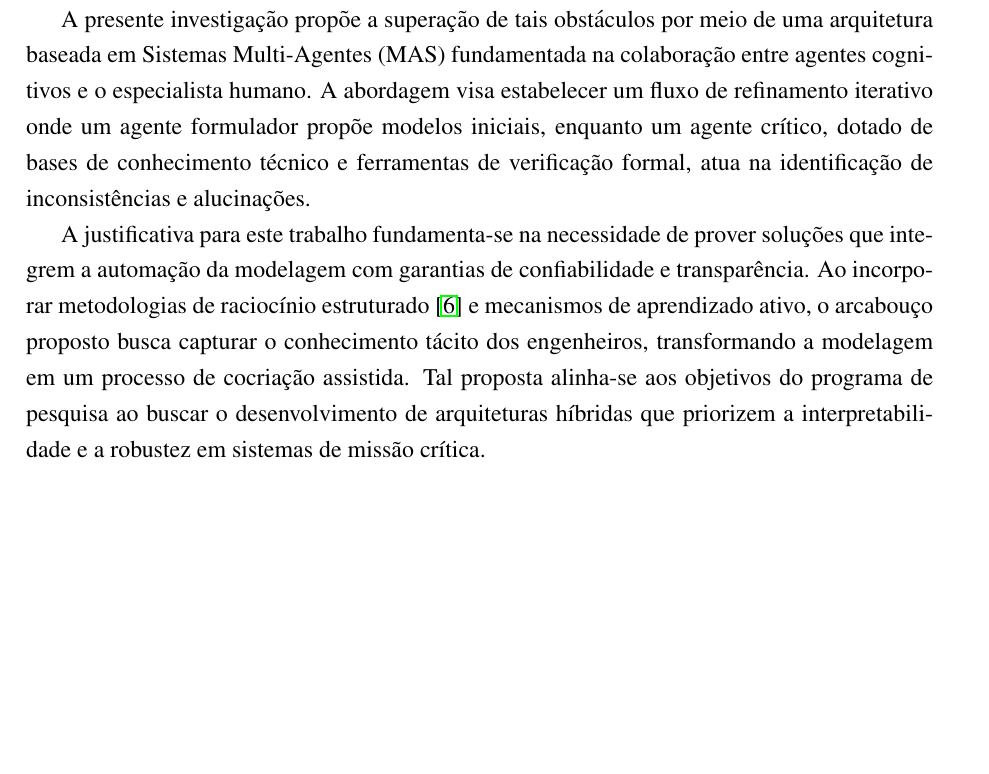
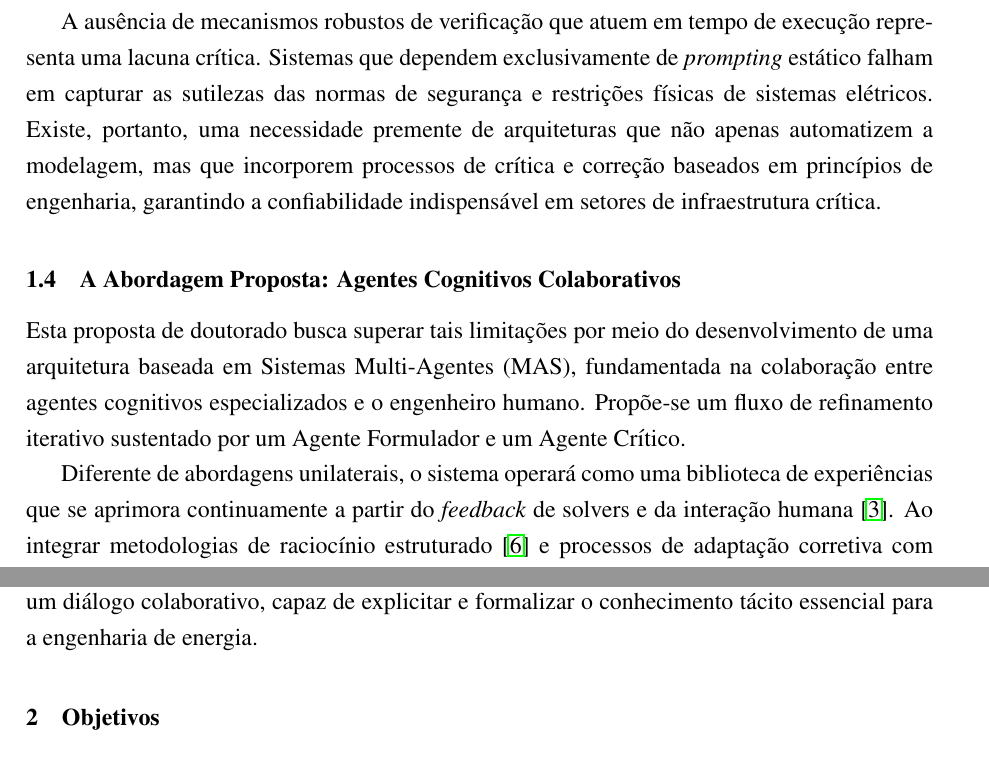
Before and after one commit to Werikcyano/projeto-pesquisa-doutorado, a LaTeX document (main.tex): part of page 2 of 7 before the commit and two parts of page 3 of 7 after it, the two joined at a grey line, cut at the place of the change, the shorter picture padded with empty space. Compiled offline with pdfLaTeX.

Commit message:
melhorando introducao e justificativa

```diff
--- a/main.tex
+++ b/main.tex
@@ -90,4 +90,3 @@ A ascensão dos Modelos de Linguagem de Grande Escala (LLMs) propiciou avanços
 
-A presente investigação propõe a superação de tais obstáculos por meio de uma arquitetura baseada em Sistemas Multi-Agentes (MAS) fundamentada na colaboração entre agentes cognitivos e o especialista humano. A abordagem visa estabelecer um fluxo de refinamento iterativo onde um agente formulador propõe modelos iniciais, enquanto um agente crítico, dotado de bases de conhecimento técnico e ferramentas de verificação formal, atua na identificação de inconsistências e alucinações.
+\subsection{Fundamentação e Estado da Arte}
 
-A justificativa para este trabalho fundamenta-se na necessidade de prover soluções que integrem a automação da modelagem com garantias de confiabilidade e transparência. Ao incorporar metodologias de raciocínio estruturado \citep{1b6e810ce0afd0dd093f789d2b2742d047e316d5} e mecanismos de aprendizado ativo, o arcabouço proposto busca capturar o conhecimento tácito dos engenheiros, transformando a modelagem em um processo de cocriação assistida. Tal proposta alinha-se aos objetivos do programa de pesquisa ao buscar o desenvolvimento de arquiteturas híbridas que priorizem a interpretabilidade e a robustez em sistemas de missão crítica.
@@ -94,3 +101,10 @@ A justificativa para este trabalho fundamenta-se na necessidade de prover soluç
+A ausência de mecanismos robustos de verificação que atuem em tempo de execução representa uma lacuna crítica. Sistemas que dependem exclusivamente de \textit{prompting} estático falham em capturar as sutilezas das normas de segurança e restrições físicas de sistemas elétricos. Existe, portanto, uma necessidade premente de arquiteturas que não apenas automatizem a modelagem, mas que incorporem processos de crítica e correção baseados em princípios de engenharia, garantindo a confiabilidade indispensável em setores de infraestrutura crítica.
+
+\subsection{A Abordagem Proposta: Agentes Cognitivos Colaborativos}
+
+Esta proposta de doutorado busca superar tais limitações por meio do desenvolvimento de uma arquitetura baseada em Sistemas Multi-Agentes (MAS), fundamentada na colaboração entre agentes cognitivos especializados e o engenheiro humano. Propõe-se um fluxo de refinamento iterativo sustentado por um Agente Formulador e um Agente Crítico.
+
+Diferente de abordagens unilaterais, o sistema operará como uma biblioteca de experiências que se aprimora continuamente a partir do \textit{feedback} de solvers e da interação humana \citep{6f99bcc23e8308650dae64970980bdeae2a4f9d2}. Ao integrar metodologias de raciocínio estruturado \citep{1b6e810ce0afd0dd093f789d2b2742d047e316d5} e processos de adaptação corretiva com intervenção mínima \citep{074299c38fe2f099d970d92eafc592a6706035c6}, o arcabouço proposto visa transformar a modelagem matemática em um diálogo colaborativo, capaz de explicitar e formalizar o conhecimento tácito essencial para a engenharia de energia.
 
 % ============================================
 % OBJETIVOS
```
Also changed, not shown: main.tex (12 more changed lines).
